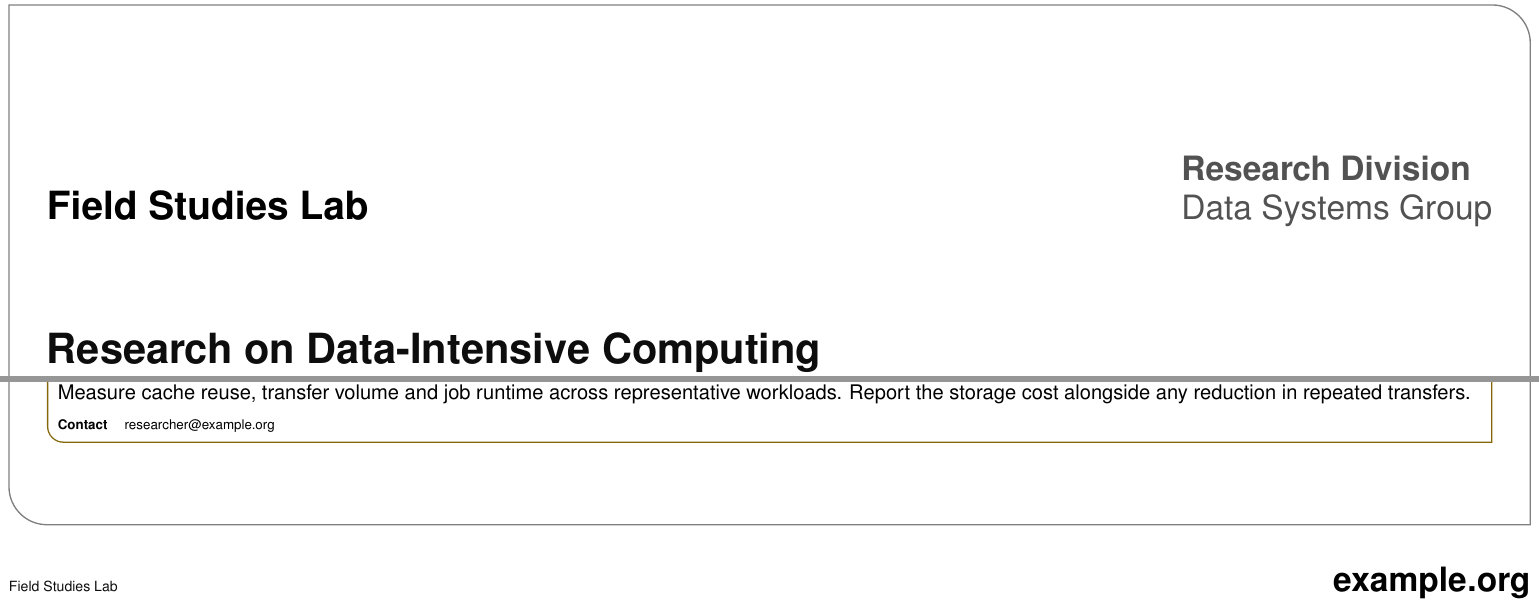
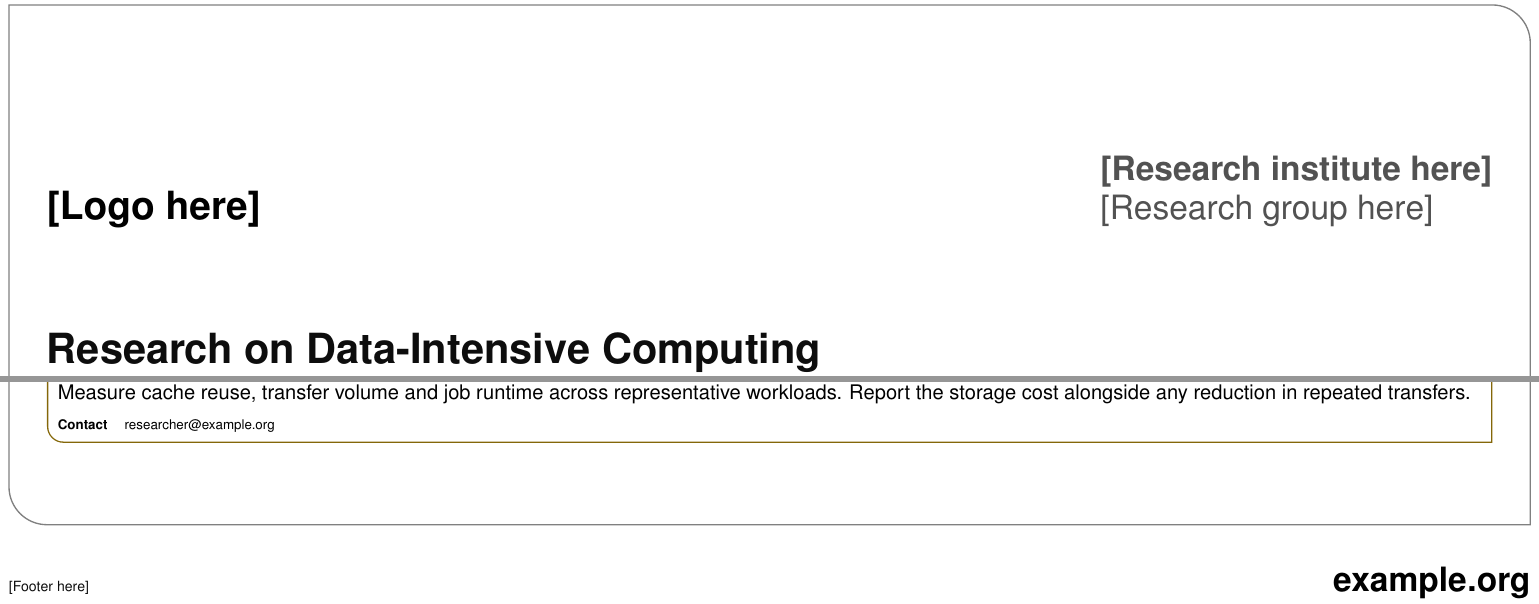
Before and after one commit to FreGeh/latex-scientific-poster, a LaTeX document (main.tex, which reads brands/template.tex): two parts of the page, joined at a grey line, cut at the place of the change. Compiled offline with pdfLaTeX.

Commit message:
template adjustment and attribution

```diff
--- a/brands/template.tex
+++ b/brands/template.tex
@@ -1,15 +1,15 @@
 % Institution identity. Replace the text mark with a vector logo when available.
-\renewcommand{\posterbrandlogo}{{\fontsize{58bp}{65bp}\selectfont\bfseries Field Studies Lab}}
+\renewcommand{\posterbrandlogo}{{\fontsize{58bp}{65bp}\selectfont\bfseries [Logo here]}}
 % \renewcommand{\posterbrandlogo}{\includegraphics[
 %   width=200mm,height=95mm,keepaspectratio]{brands/your-logo.pdf}}
 
 % \renewcommand{\posterpartnerlogo}{\includegraphics[
 %   width=100mm,height=42mm,keepaspectratio]{brands/partner-logo.pdf}}
 
-\renewcommand{\posterbrandfooter}{Field Studies Lab}
+\renewcommand{\posterbrandfooter}{[Footer here]}
 \renewcommand{\posterbrandwebsite}{\url{example.org}}
-\institute{\textbf{Research Division}}
-\instadd{Data Systems Group}
+\institute{\textbf{[Research institute here]}}
+\instadd{[Research group here]}
 
 \definecolor{posterPlum}{HTML}{394D67}
 \definecolor{posterBlue}{HTML}{875B3B}
```
Also changed, not shown: README.md, template-preview.png.
